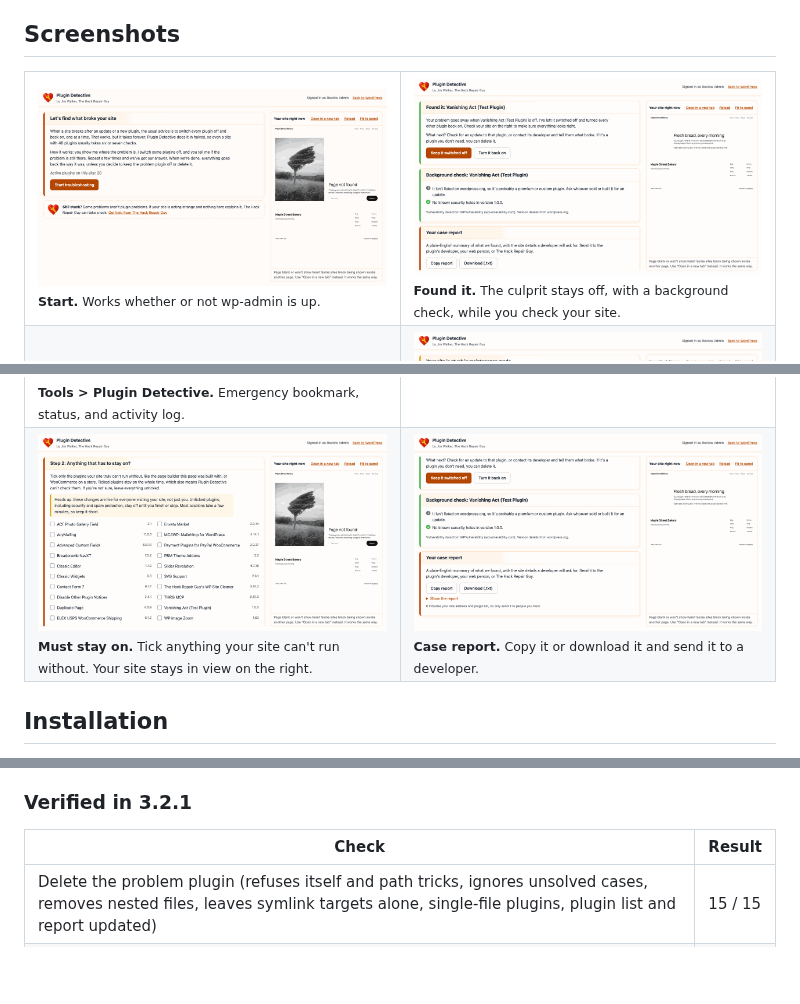
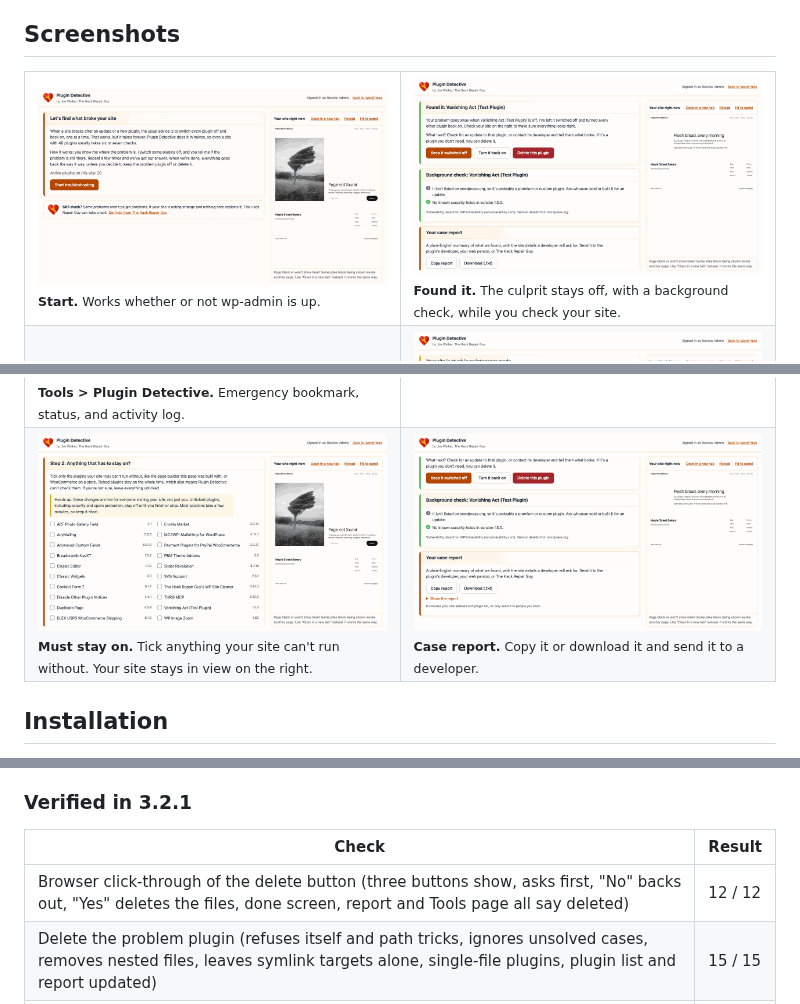
Before and after one commit to hackrepair/hackrepair-plugin-detective, a Markdown page: README.md, 3 parts joined by grey strips. Drawn GitHub-style; pictures changed too: .github/screenshots/case-report.png, .github/screenshots/found-it.png; blank space fills up the shorter version.

Commit message:
3.2.1: found-it screenshot shows the Delete button; note browser test

```diff
--- a/README.md
+++ b/README.md
@@ -313,6 +313,7 @@ hackrepair-plugin-detective/
 
 | Check | Result |
 |---|---|
+| Browser click-through of the delete button (three buttons show, asks first, "No" backs out, "Yes" deletes the files, done screen, report and Tools page all say deleted) | 12 / 12 |
 | Delete the problem plugin (refuses itself and path tricks, ignores unsolved cases, removes nested files, leaves symlink targets alone, single-file plugins, plugin list and report updated) | 15 / 15 |
 | Update URI "false" wording, and other hosts still named | 3 / 3 |
 | "View details" window (sections, screenshots, banners, icons, version) | 18 / 18 |
```
Also changed, not shown: assets/screenshots/screenshot-5.png, docs/img/found-it.png.
